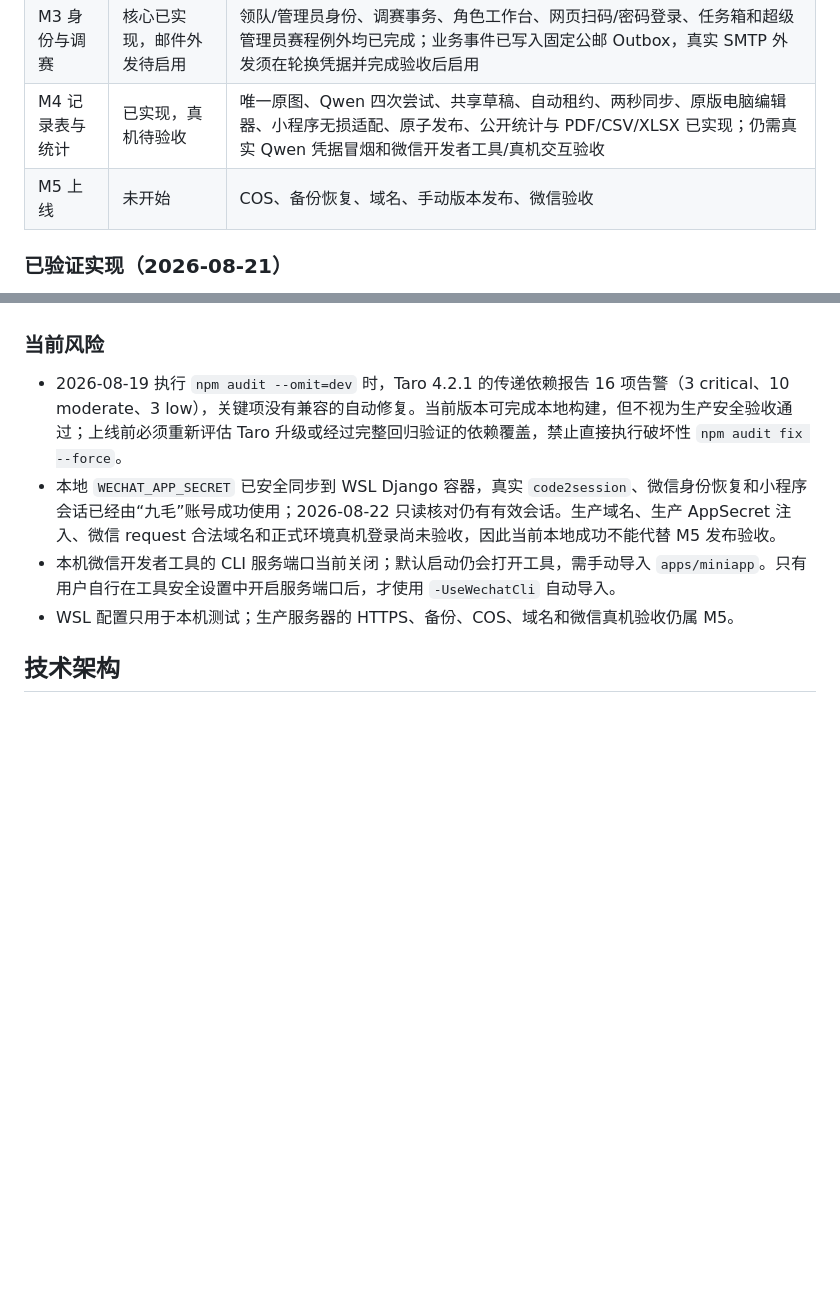
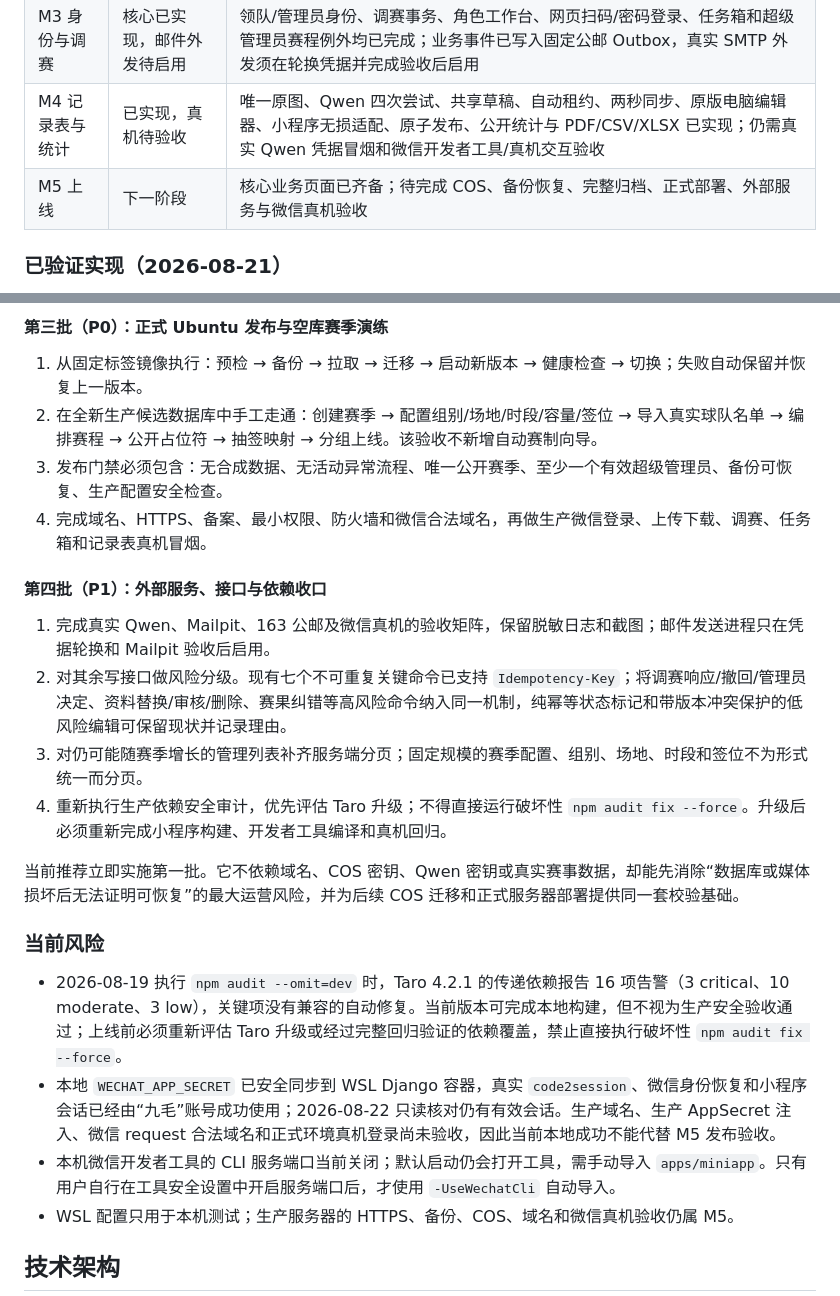
Before and after one commit to jiumao2/PKUBA_Miniprogram, a Markdown page: Plan.md, 2 parts joined by grey strips. Rendered like a GitHub page; blank space fills up the shorter version.

Commit message:
docs: plan production readiness phase

```diff
--- a/Plan.md
+++ b/Plan.md
@@ -15,7 +15,7 @@
 | M2 赛季与赛程 | 核心已实现，验收中 | 赛季/组别、球队与名单、场地/时段/容量、V3.2 赛程编排、抽签落位、分组上线/安全回退/整季归档，以及权威淘汰赛关系与级联纠错均已实现；真实登录态与微信端验收继续收口 |
 | M3 身份与调赛 | 核心已实现，邮件外发待启用 | 领队/管理员身份、调赛事务、角色工作台、网页扫码/密码登录、任务箱和超级管理员赛程例外均已完成；业务事件已写入固定公邮 Outbox，真实 SMTP 外发须在轮换凭据并完成验收后启用 |
 | M4 记录表与统计 | 已实现，真机待验收 | 唯一原图、Qwen 四次尝试、共享草稿、自动租约、两秒同步、原版电脑编辑器、小程序无损适配、原子发布、公开统计与 PDF/CSV/XLSX 已实现；仍需真实 Qwen 凭据冒烟和微信开发者工具/真机交互验收 |
-| M5 上线 | 未开始 | COS、备份恢复、域名、手动版本发布、微信验收 |
+| M5 上线 | 下一阶段 | 核心业务页面已齐备；待完成 COS、备份恢复、完整归档、正式部署、外部服务与微信真机验收 |
 
 ### 已验证实现（2026-08-21）
 
@@ -120,3 +136,18 @@
+#### 第三批（P0）：正式 Ubuntu 发布与空库赛季演练
+
+1. 从固定标签镜像执行：预检 → 备份 → 拉取 → 迁移 → 启动新版本 → 健康检查 → 切换；失败自动保留并恢复上一版本。
+2. 在全新生产候选数据库中手工走通：创建赛季 → 配置组别/场地/时段/容量/签位 → 导入真实球队名单 → 编排赛程 → 公开占位符 → 抽签映射 → 分组上线。该验收不新增自动赛制向导。
+3. 发布门禁必须包含：无合成数据、无活动异常流程、唯一公开赛季、至少一个有效超级管理员、备份可恢复、生产配置安全检查。
+4. 完成域名、HTTPS、备案、最小权限、防火墙和微信合法域名，再做生产微信登录、上传下载、调赛、任务箱和记录表真机冒烟。
+
+#### 第四批（P1）：外部服务、接口与依赖收口
+
+1. 完成真实 Qwen、Mailpit、163 公邮及微信真机的验收矩阵，保留脱敏日志和截图；邮件发送进程只在凭据轮换和 Mailpit 验收后启用。
+2. 对其余写接口做风险分级。现有七个不可重复关键命令已支持 `Idempotency-Key`；将调赛响应/撤回/管理员决定、资料替换/审核/删除、赛果纠错等高风险命令纳入同一机制，纯幂等状态标记和带版本冲突保护的低风险编辑可保留现状并记录理由。
+3. 对仍可能随赛季增长的管理列表补齐服务端分页；固定规模的赛季配置、组别、场地、时段和签位不为形式统一而分页。
+4. 重新执行生产依赖安全审计，优先评估 Taro 升级；不得直接运行破坏性 `npm audit fix --force`。升级后必须重新完成小程序构建、开发者工具编译和真机回归。
+
+当前推荐立即实施第一批。它不依赖域名、COS 密钥、Qwen 密钥或真实赛事数据，却能先消除“数据库或媒体损坏后无法证明可恢复”的最大运营风险，并为后续 COS 迁移和正式服务器部署提供同一套校验基础。
 
 ### 当前风险
 
```
Also changed, not shown: other parts of Plan.md (+36 -20 lines).
